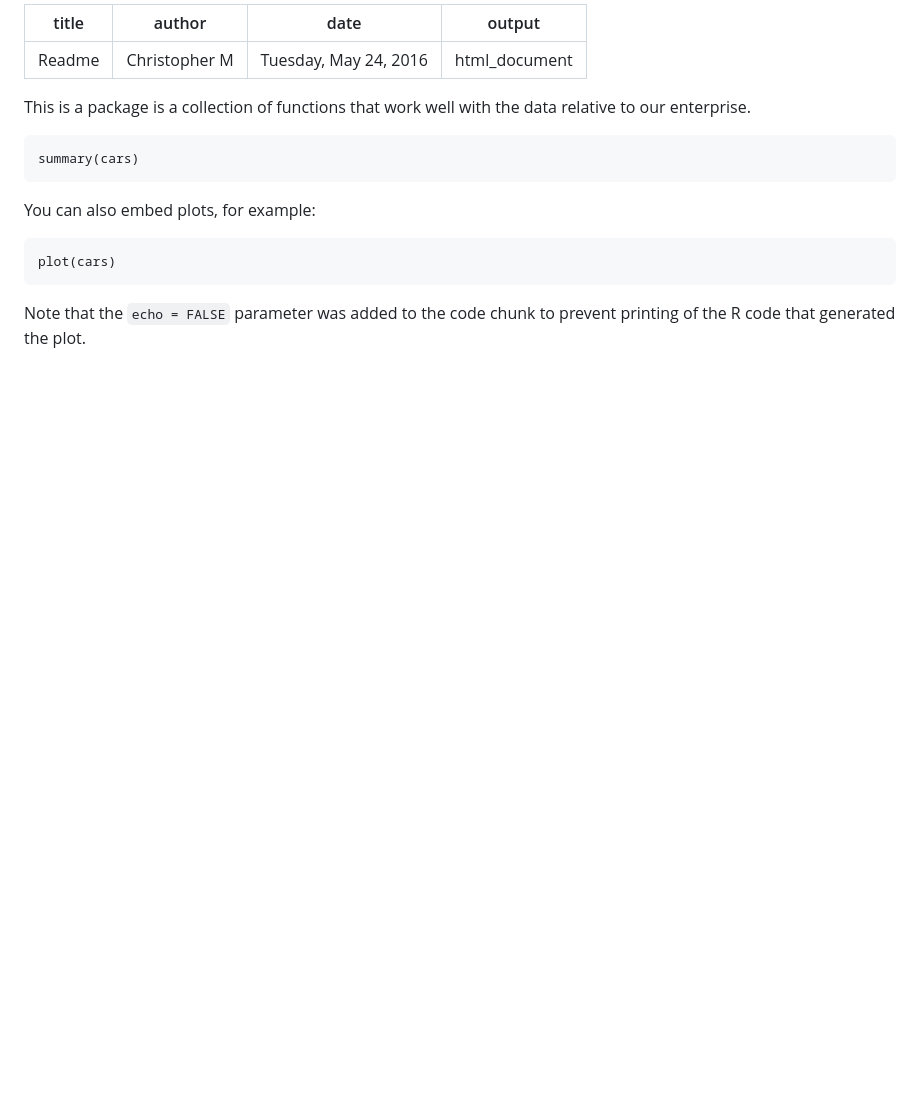
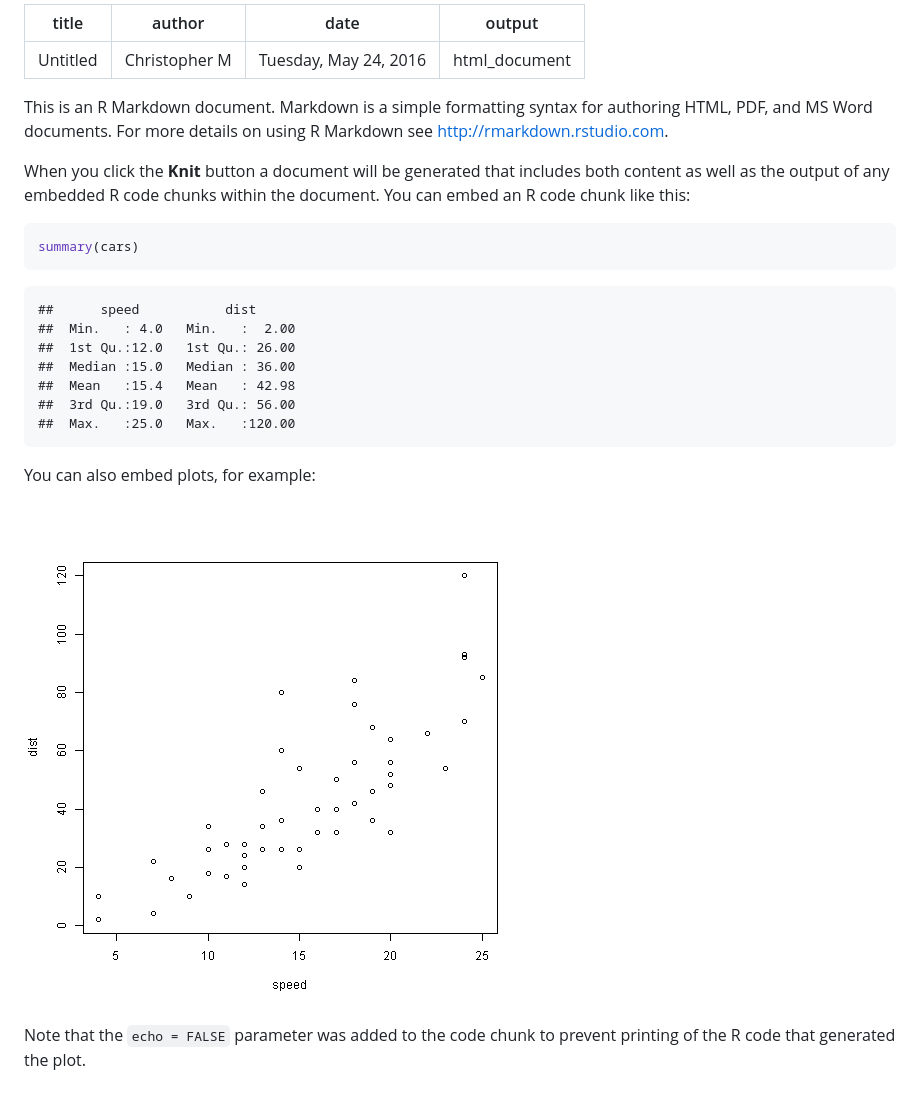
Before and after one commit to moone009/wec-preprocess, a Markdown page: README.md, the part around the change. GitHub-like rendering; pictures changed too: figure/unnamed-chunk-2-1.png (added); blank space fills up the shorter version.

Commit message:
new additions

````diff
--- a/README.md
+++ b/README.md
@@ -1,20 +1,31 @@
 ---
-title: "Readme"
+title: "Untitled"
 author: "Christopher M"
 date: "Tuesday, May 24, 2016"
 output: html_document
 ---
 
-This is a package is a collection of functions that work well with the data relative to our enterprise.
+This is an R Markdown document. Markdown is a simple formatting syntax for authoring HTML, PDF, and MS Word documents. For more details on using R Markdown see <http://rmarkdown.rstudio.com>.
 
-```{r}
+When you click the **Knit** button a document will be generated that includes both content as well as the output of any embedded R code chunks within the document. You can embed an R code chunk like this:
+
+
+```r
 summary(cars)
+```
+
+```
+##      speed           dist
+##  Min.   : 4.0   Min.   :  2.00
+##  1st Qu.:12.0   1st Qu.: 26.00
+##  Median :15.0   Median : 36.00
+##  Mean   :15.4   Mean   : 42.98
+##  3rd Qu.:19.0   3rd Qu.: 56.00
+##  Max.   :25.0   Max.   :120.00
 ```
 
 You can also embed plots, for example:
 
-```{r, echo=FALSE}
-plot(cars)
-```
+![plot of chunk unnamed-chunk-2](figure/unnamed-chunk-2-1.png)
 
 Note that the `echo = FALSE` parameter was added to the code chunk to prevent printing of the R code that generated the plot.
````
